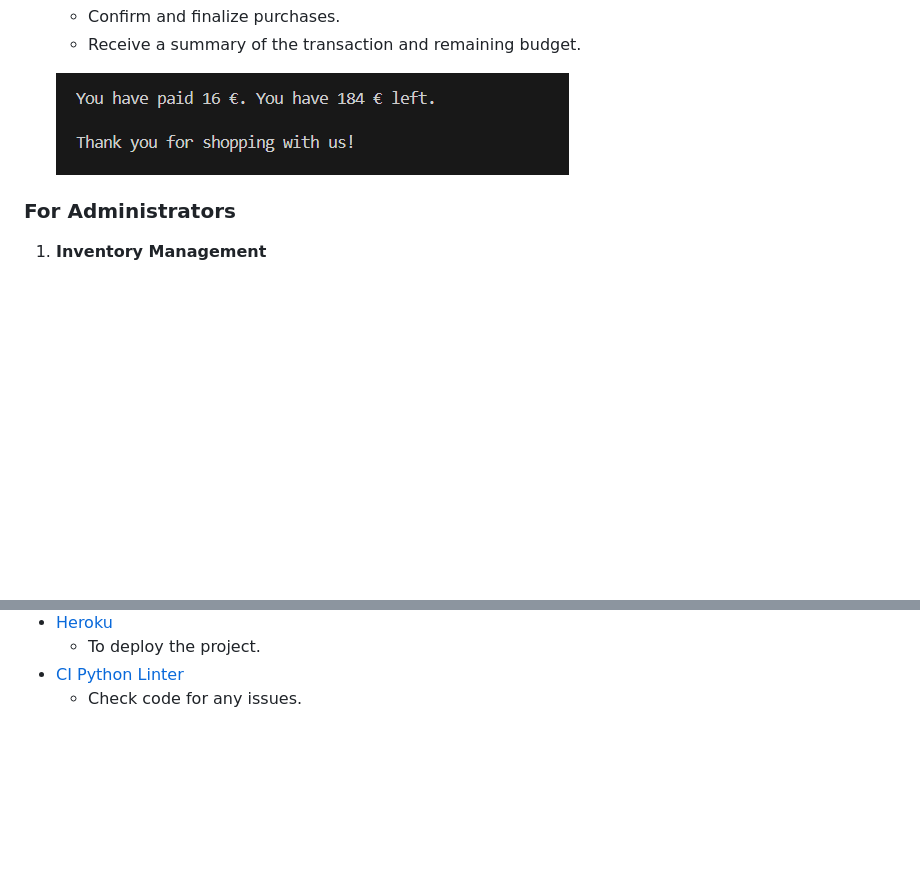
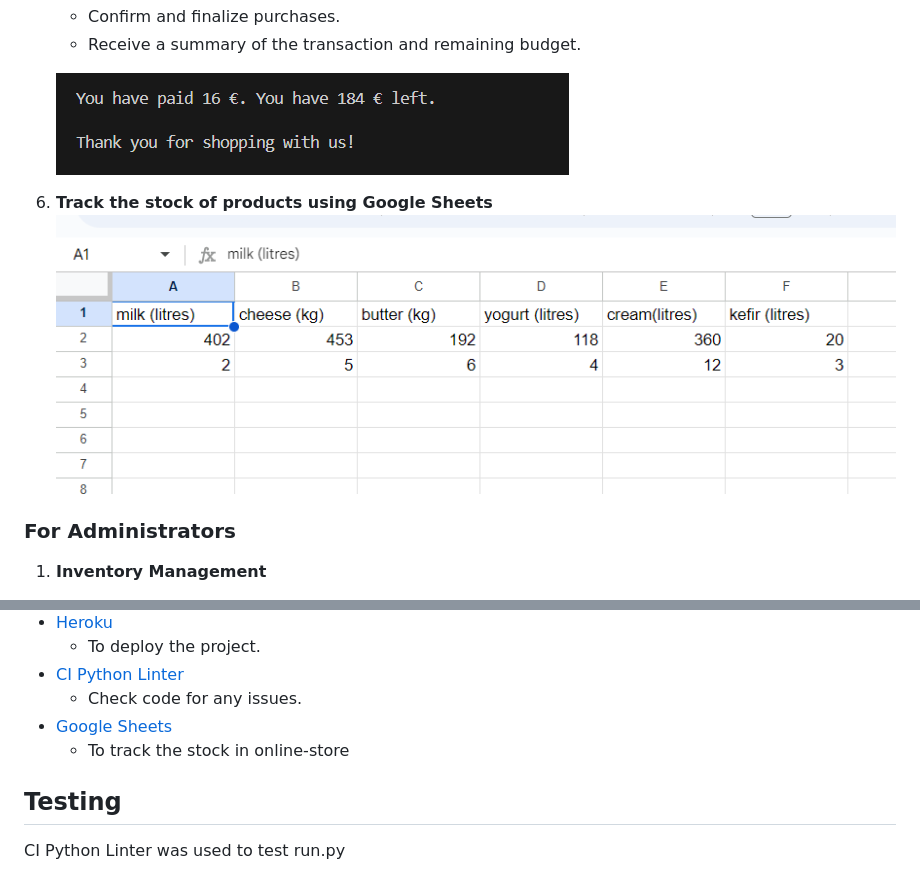
Before and after one commit to nazar0309/Grocery_Store, a Markdown page: README.md, 2 parts joined by grey strips. Rendered like a GitHub page; pictures changed too: readme_images/spreadsheet.png (added); blank space fills up the shorter version.

Commit message:
Add a photo of spreadsheet to ReadMe

```diff
--- a/README.md
+++ b/README.md
@@ -180,6 +180,11 @@ My application comes packed with a range of features designed to enhance the use
 
    ![Features4](/readme_images/features_4.png)
 
+6. **Track the stock of products using Google Sheets**
+   ![Spreadsheet](/readme_images/spreadsheet.png)
+
+
+
 ### For Administrators
 
 1. **Inventory Management**
@@ -275,3 +281,9 @@ While my Online Grocery Store application already offers a robust set of functio
     * To deploy the project.
 * [CI Python Linter](https://pep8ci.herokuapp.com/)
     * Check code for any issues.
+* [Google Sheets](https://workspace.google.com/products/sheets/)
+    * To track the stock in online-store
+
+## Testing
+
+CI Python Linter was used to test run.py
```
Also changed, not shown: other parts of README.md (+1 -0 lines), 1 other file.
